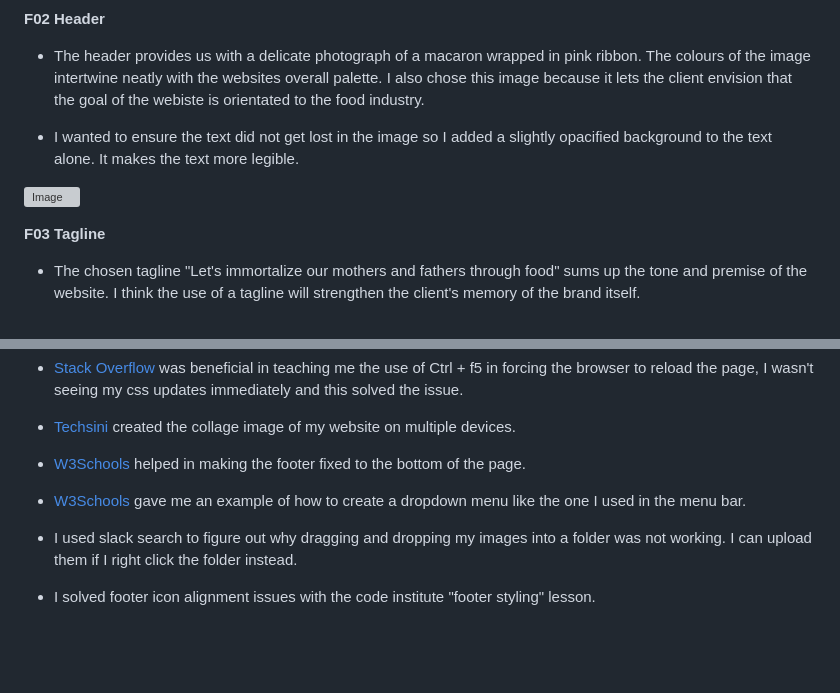
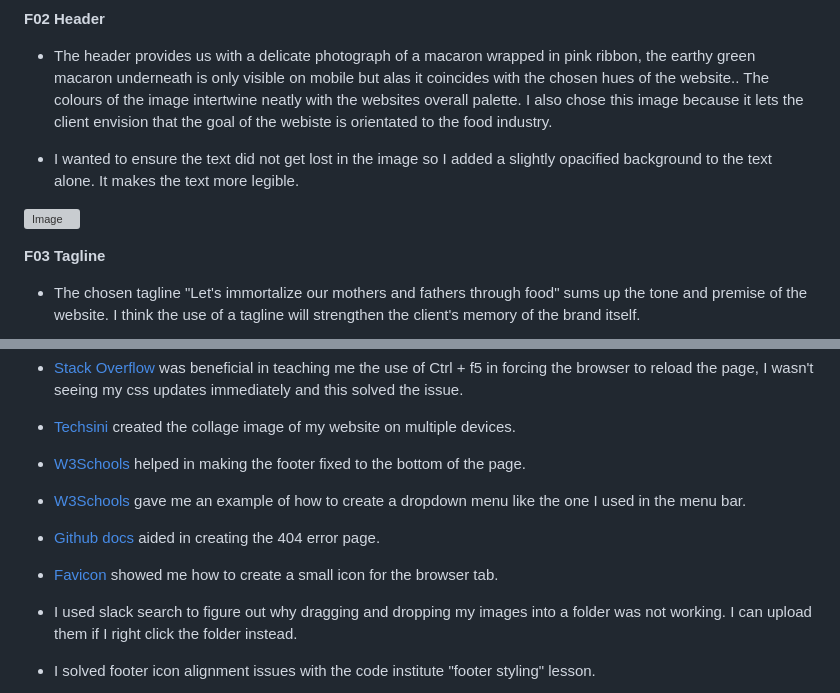
Before and after one commit to erincunningham7/project-portfolio-one, a Markdown page: README.md, 2 parts joined by grey strips. Rendered like a GitHub page; blank space fills up the shorter version; grey boxes are pictures that could not be loaded.

```diff
--- a/README.md
+++ b/README.md
@@ -90,7 +94,7 @@ chosen colour palette. The first slide shows a black and white female photograph
 
  **F02 Header**
 
- * The header provides us with a delicate photograph of a macaron wrapped in pink ribbon. The colours of the image intertwine neatly with the websites overall palette. I also chose this image because it lets the client envision that the goal of the webiste is orientated to the food industry.
+ * The header provides us with a delicate photograph of a macaron wrapped in pink ribbon, the earthy green macaron underneath is only visible on mobile but alas it coincides with the chosen hues of the website.. The colours of the image intertwine neatly with the websites overall palette. I also chose this image because it lets the client envision that the goal of the webiste is orientated to the food industry.
 
  * I wanted to ensure the text did not get lost in the image so I added a slightly opacified background to the text alone. It makes the text more legible.
 
@@ -234,6 +242,10 @@ chosen colour palette. The first slide shows a black and white female photograph
 
 * [W3Schools](https://www.w3schools.com/howto/howto_css_dropdown.asp#:~:text=Use%20any%20element%20to%20open%20the%20dropdown%20menu%2C,to%20position%20the%20dropdown%20menu%20correctly%20with%20CSS.) gave me an example of how to create a dropdown menu like the one I used in the menu bar.
 
+* [Github docs](https://docs.github.com/en/pages/getting-started-with-github-pages/creating-a-custom-404-page-for-your-github-pages-site) aided in creating the 404 error page.
+
+* [Favicon](https://favicon.io/tutorials/how-to-add-a-favicon-to-a-website-ico-format/) showed me how to create a small icon for the browser tab.
+
 * I used slack search to figure out why dragging and dropping my images into a folder was not working. I can upload them if I right click the folder instead.
 
 * I solved footer icon alignment issues with the code institute "footer styling" lesson.
```
Also changed, not shown: other parts of README.md (+28 -20 lines).
